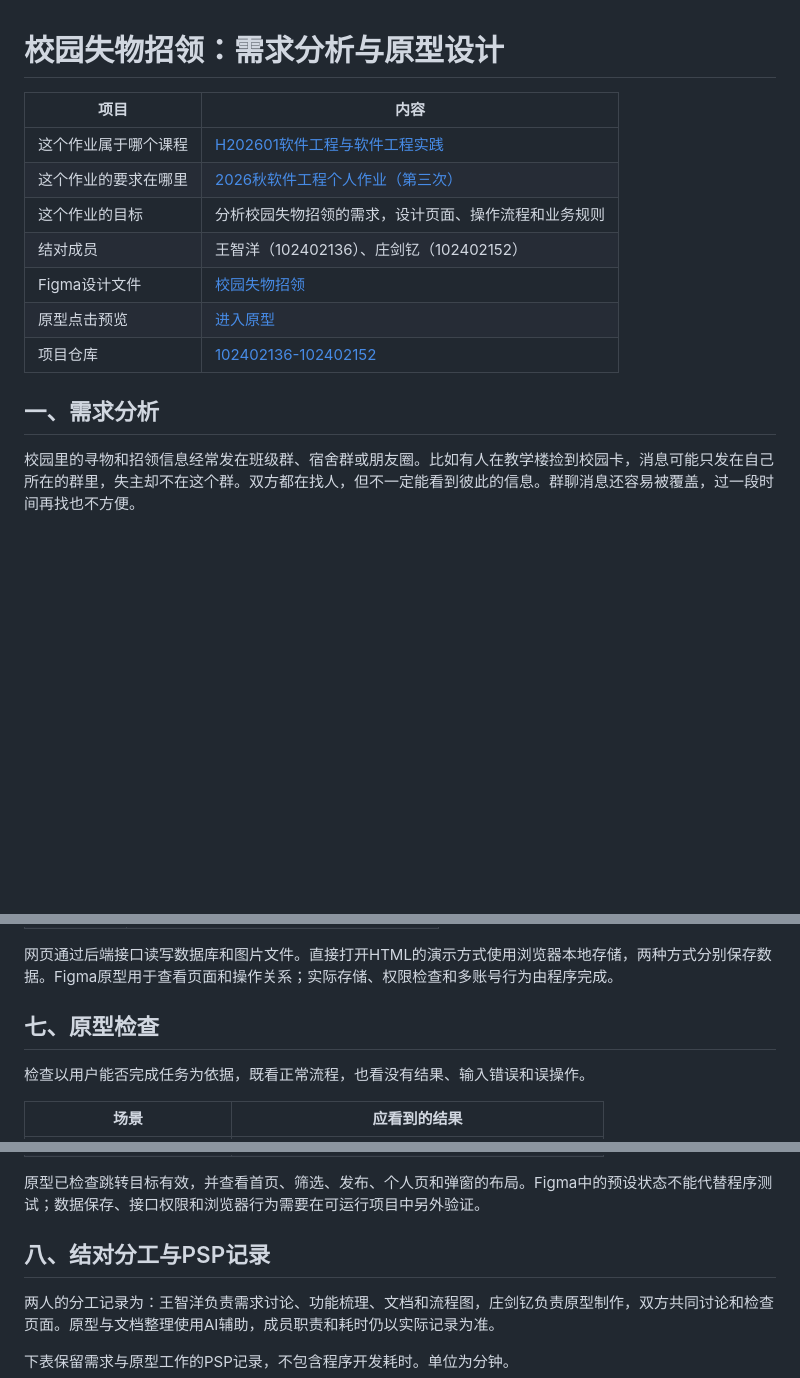
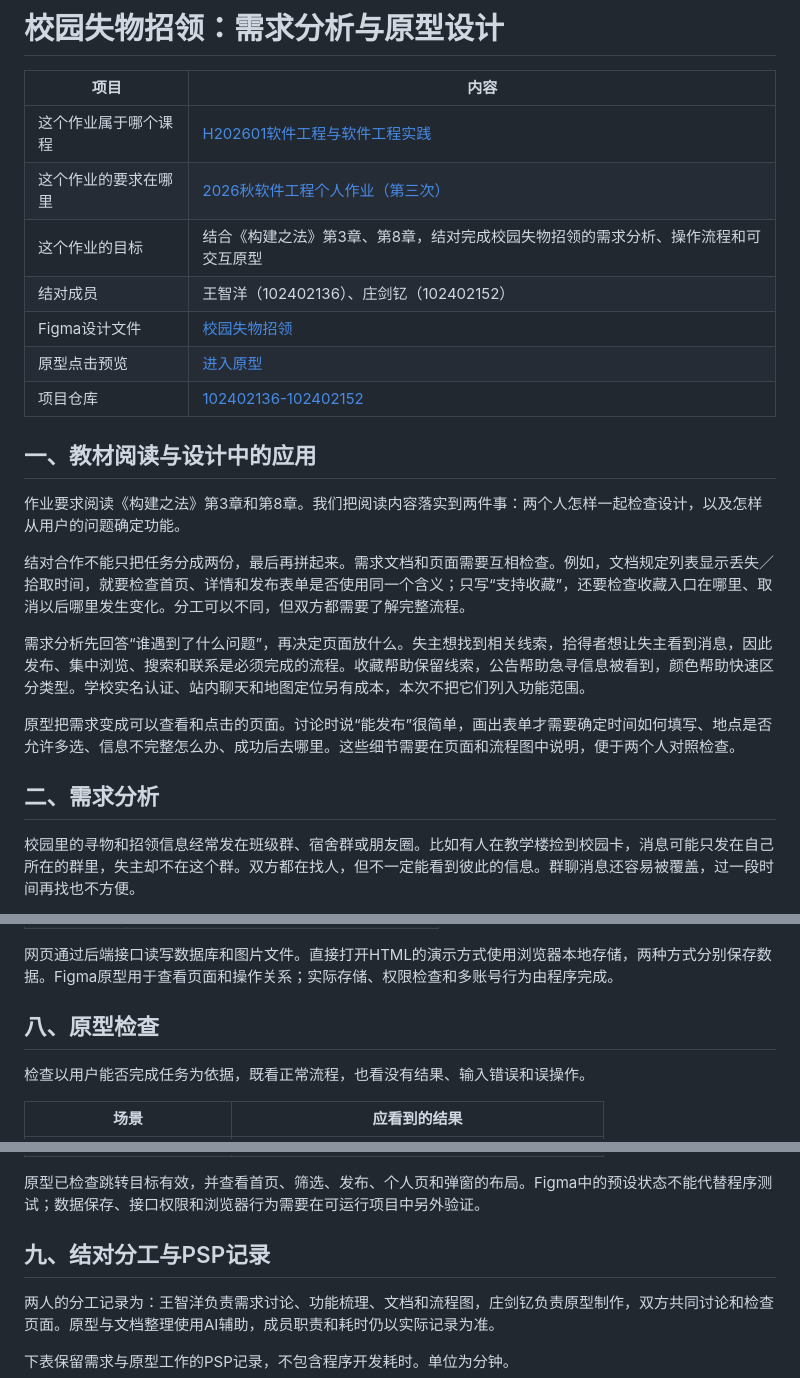
Before and after one commit to MieSheeeep/102402136-102402152, a Markdown page: docs/原型设计blog.md, 3 parts joined by grey strips. Rendered like a GitHub page; blank space fills up the shorter version.

```diff
--- a/docs/原型设计blog.md
+++ b/docs/原型设计blog.md
@@ -4,13 +4,23 @@
 | --- | --- |
 | 这个作业属于哪个课程 | [H202601软件工程与软件工程实践](https://edu.cnblogs.com/campus/fzu/2026-01SoftwareEngineeringandSoftwareEngineeringPractice) |
 | 这个作业的要求在哪里 | [2026秋软件工程个人作业（第三次）](https://edu.cnblogs.com/campus/fzu/2026-01SoftwareEngineeringandSoftwareEngineeringPractice/homework/16742) |
-| 这个作业的目标 | 分析校园失物招领的需求，设计页面、操作流程和业务规则 |
+| 这个作业的目标 | 结合《构建之法》第3章、第8章，结对完成校园失物招领的需求分析、操作流程和可交互原型 |
 | 结对成员 | 王智洋（102402136）、庄剑钇（102402152） |
 | Figma设计文件 | [校园失物招领](https://www.figma.com/design/xwC2YwDURRDcY7ZBZLgFMi?node-id=1-183) |
 | 原型点击预览 | [进入原型](https://www.figma.com/proto/xwC2YwDURRDcY7ZBZLgFMi?node-id=1-183&starting-point-node-id=1%3A183&scaling=scale-down) |
 | 项目仓库 | [102402136-102402152](https://github.com/MieSheeeep/102402136-102402152) |
 
-## 一、需求分析
+## 一、教材阅读与设计中的应用
+
+作业要求阅读《构建之法》第3章和第8章。我们把阅读内容落实到两件事：两个人怎样一起检查设计，以及怎样从用户的问题确定功能。
+
+结对合作不能只把任务分成两份，最后再拼起来。需求文档和页面需要互相检查。例如，文档规定列表显示丢失／拾取时间，就要检查首页、详情和发布表单是否使用同一个含义；只写“支持收藏”，还要检查收藏入口在哪里、取消以后哪里发生变化。分工可以不同，但双方都需要了解完整流程。
+
+需求分析先回答“谁遇到了什么问题”，再决定页面放什么。失主想找到相关线索，拾得者想让失主看到消息，因此发布、集中浏览、搜索和联系是必须完成的流程。收藏帮助保留线索，公告帮助急寻信息被看到，颜色帮助快速区分类型。学校实名认证、站内聊天和地图定位另有成本，本次不把它们列入功能范围。
+
+原型把需求变成可以查看和点击的页面。讨论时说“能发布”很简单，画出表单才需要确定时间如何填写、地点是否允许多选、信息不完整怎么办、成功后去哪里。这些细节需要在页面和流程图中说明，便于两个人对照检查。
+
+## 二、需求分析
 
 校园里的寻物和招领信息经常发在班级群、宿舍群或朋友圈。比如有人在教学楼捡到校园卡，消息可能只发在自己所在的群里，失主却不在这个群。双方都在找人，但不一定能看到彼此的信息。群聊消息还容易被覆盖，过一段时间再找也不方便。
 
@@ -179,7 +233,7 @@ flowchart TD
 
 网页通过后端接口读写数据库和图片文件。直接打开HTML的演示方式使用浏览器本地存储，两种方式分别保存数据。Figma原型用于查看页面和操作关系；实际存储、权限检查和多账号行为由程序完成。
 
-## 七、原型检查
+## 八、原型检查
 
 检查以用户能否完成任务为依据，既看正常流程，也看没有结果、输入错误和误操作。
 
@@ -198,7 +252,7 @@ flowchart TD
 
 原型已检查跳转目标有效，并查看首页、筛选、发布、个人页和弹窗的布局。Figma中的预设状态不能代替程序测试；数据保存、接口权限和浏览器行为需要在可运行项目中另外验证。
 
-## 八、结对分工与PSP记录
+## 九、结对分工与PSP记录
 
 两人的分工记录为：王智洋负责需求讨论、功能梳理、文档和流程图，庄剑钇负责原型制作，双方共同讨论和检查页面。原型与文档整理使用AI辅助，成员职责和耗时仍以实际记录为准。
 
```
Also changed, not shown: other parts of docs/原型设计blog.md (+61 -17 lines).
